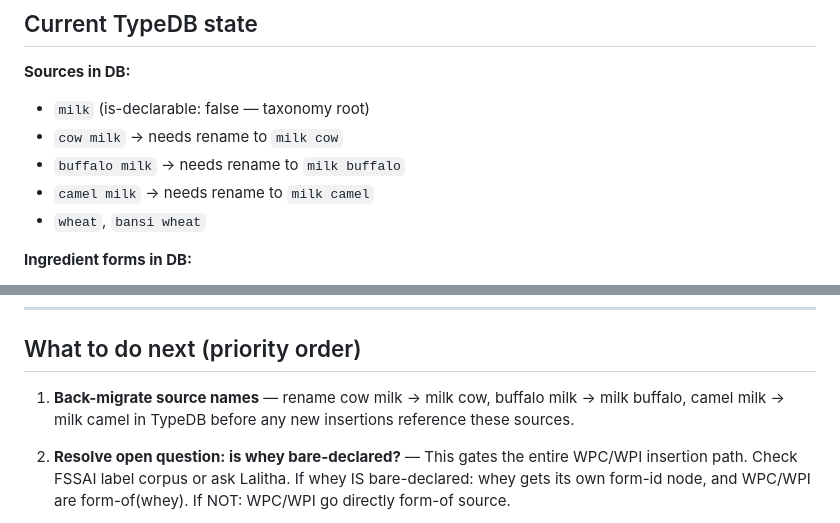
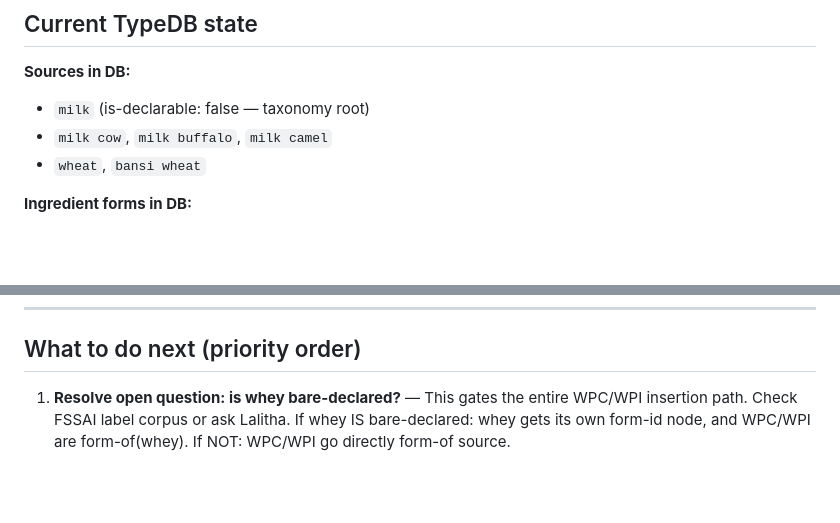
Before and after one commit to isrl-research/lar-workshop, a Markdown page: handoff.tmp.md, 2 parts joined by grey strips. GitHub-like rendering; blank space fills up the shorter version.

Commit message:
fix: remove spurious back-migration task — sources inserted with correct names
Source names (milk cow, milk buffalo, milk camel) were already correct at
insertion time. No migration was ever needed.

Co-Authored-By: Claude Sonnet 4.6 <noreply@anthropic.com>

```diff
--- a/handoff.tmp.md
+++ b/handoff.tmp.md
@@ -36,9 +36,7 @@ reference them. Do this first.
 
 **Sources in DB:**
 - `milk` (is-declarable: false — taxonomy root)
-- `cow milk` → needs rename to `milk cow`
-- `buffalo milk` → needs rename to `milk buffalo`
-- `camel milk` → needs rename to `milk camel`
+- `milk cow`, `milk buffalo`, `milk camel`
 - `wheat`, `bansi wheat`
 
 **Ingredient forms in DB:**
@@ -70,10 +68,7 @@ processing path. The string "malai" lives in the lookup layer only.
 
 ## What to do next (priority order)
 
-1. **Back-migrate source names** — rename cow milk → milk cow, buffalo milk → milk buffalo,
-   camel milk → milk camel in TypeDB before any new insertions reference these sources.
-
-2. **Resolve open question: is whey bare-declared?** — This gates the entire WPC/WPI
+1. **Resolve open question: is whey bare-declared?** — This gates the entire WPC/WPI
    insertion path. Check FSSAI label corpus or ask Lalitha. If whey IS bare-declared:
    whey gets its own form-id node, and WPC/WPI are form-of(whey). If NOT: WPC/WPI go
    directly form-of source.
```
Also changed, not shown: todo.tmp.md (+0 -9 lines).
